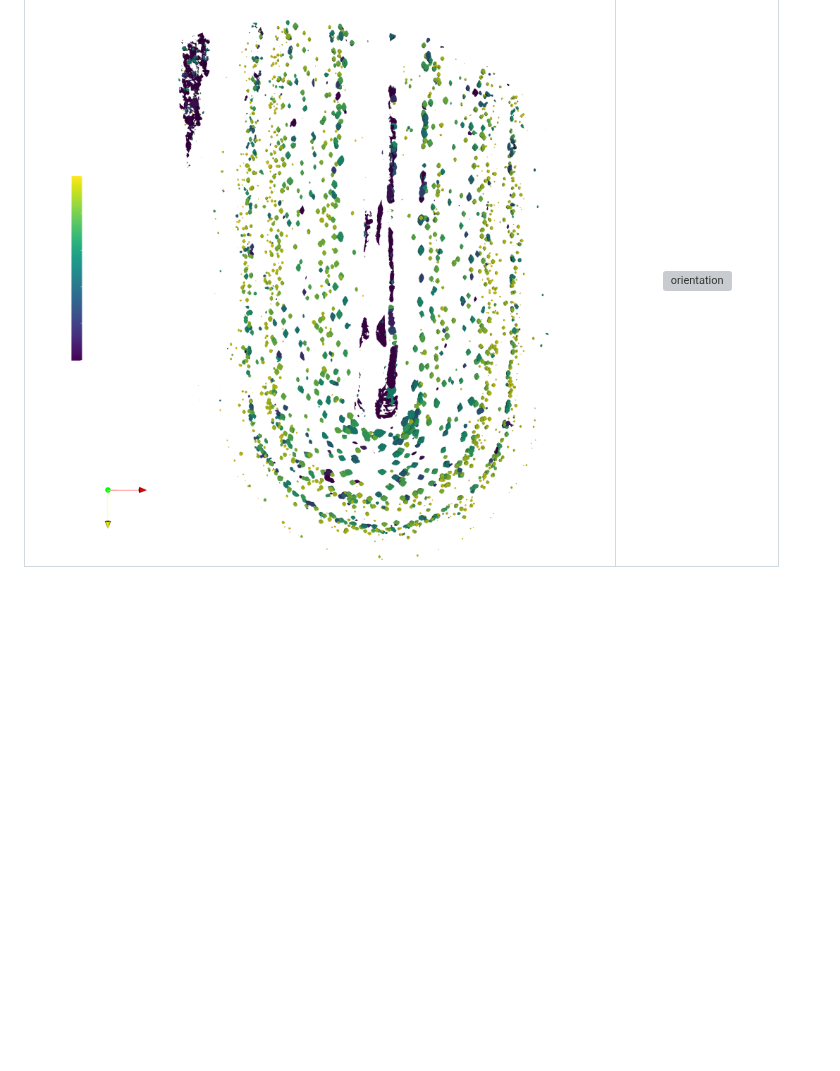
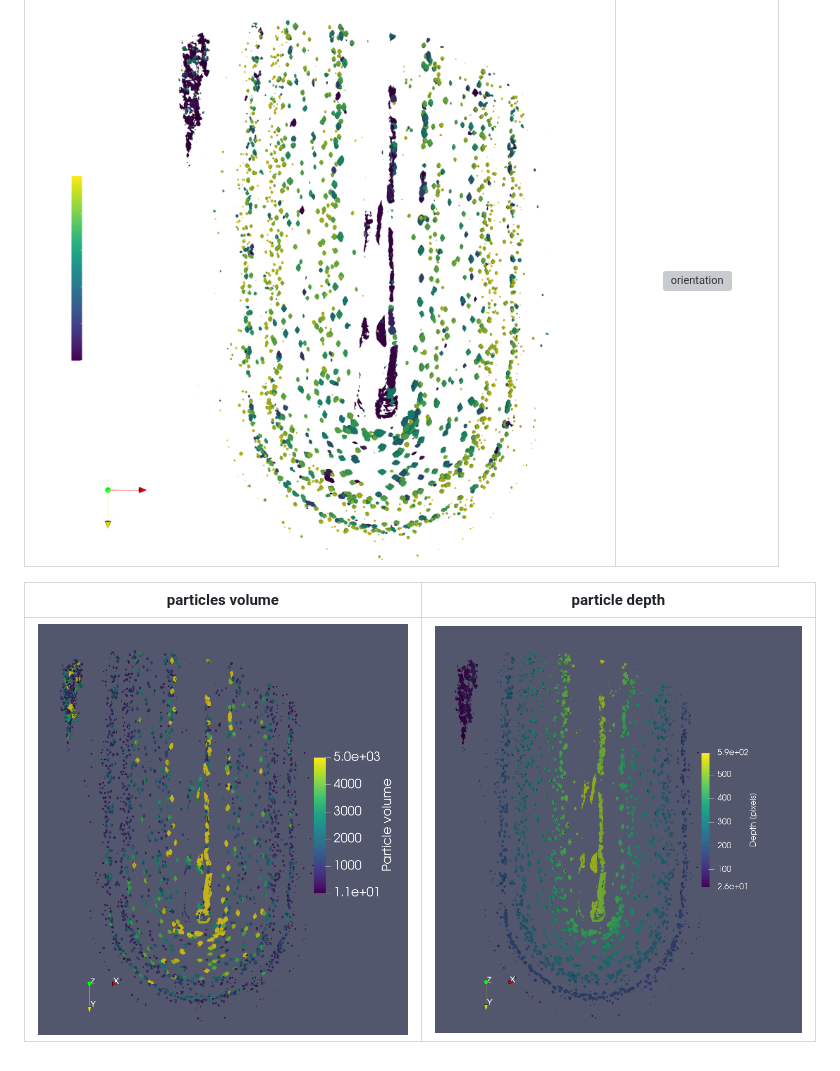
Before and after one commit to gianthk/CERIC-Franceschin, a Markdown page: README.md, the part around the change. GitHub-like rendering; pictures changed too: notebooks/100slices_regions_depth.png (added), notebooks/100slices_regions_volume.png (added); blank space fills up the shorter version; grey boxes are pictures that could not be loaded.

Commit message:
pearls distance from pit bottom

```diff
--- a/README.md
+++ b/README.md
@@ -6,3 +6,7 @@
 particles sphericity | particles orientation
 :-------------------------:|:-------------------------:
 ![sphericity](notebooks/100slices_sphericity.png)  |  ![orientation](notebooks/100slices_regions_orientation.png)
+
+particles volume | particle depth
+:-------------------------:|:-------------------------:
+![sphericity](notebooks/100slices_regions_volume.png)  |  ![orientation](notebooks/100slices_regions_depth.png)
```
Also changed, not shown: 1 other file.
